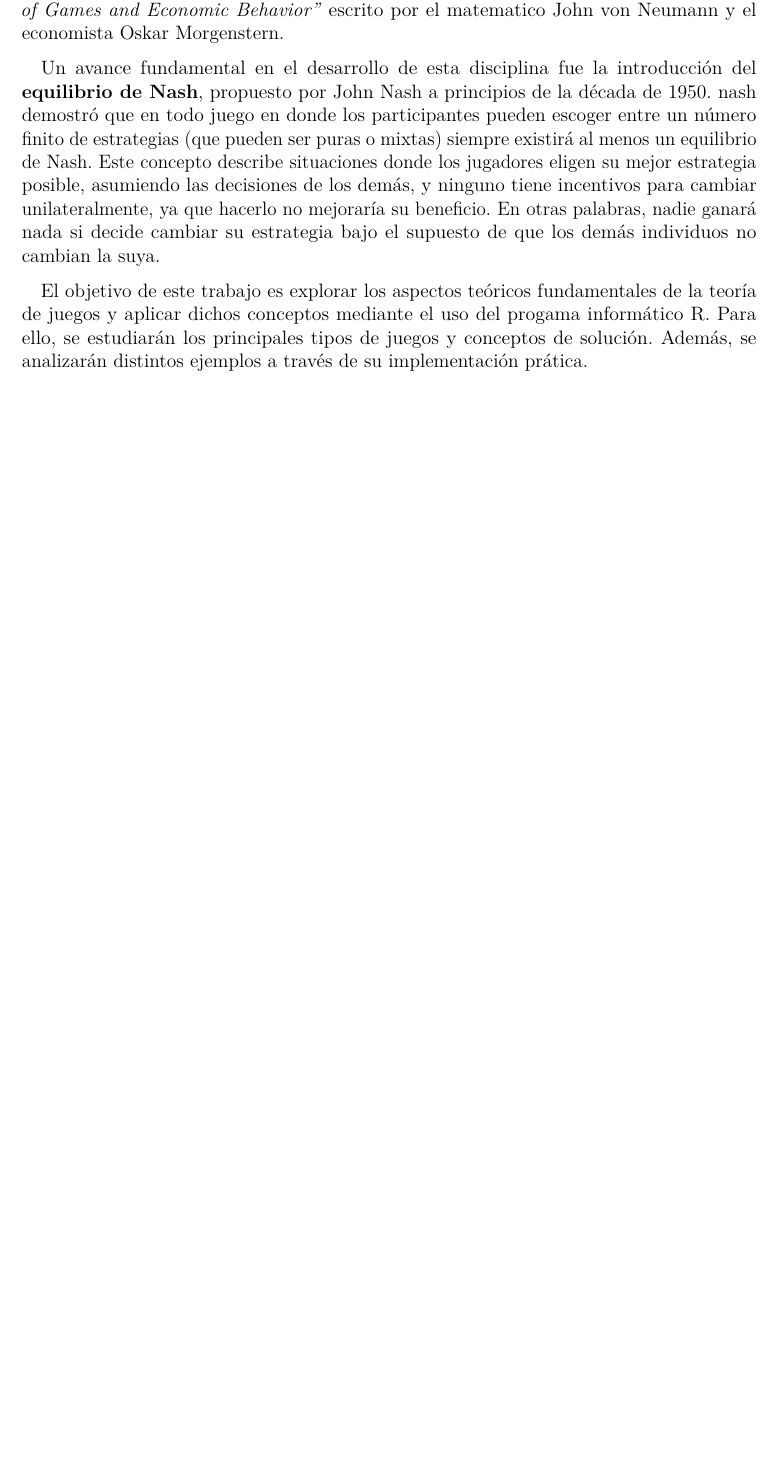
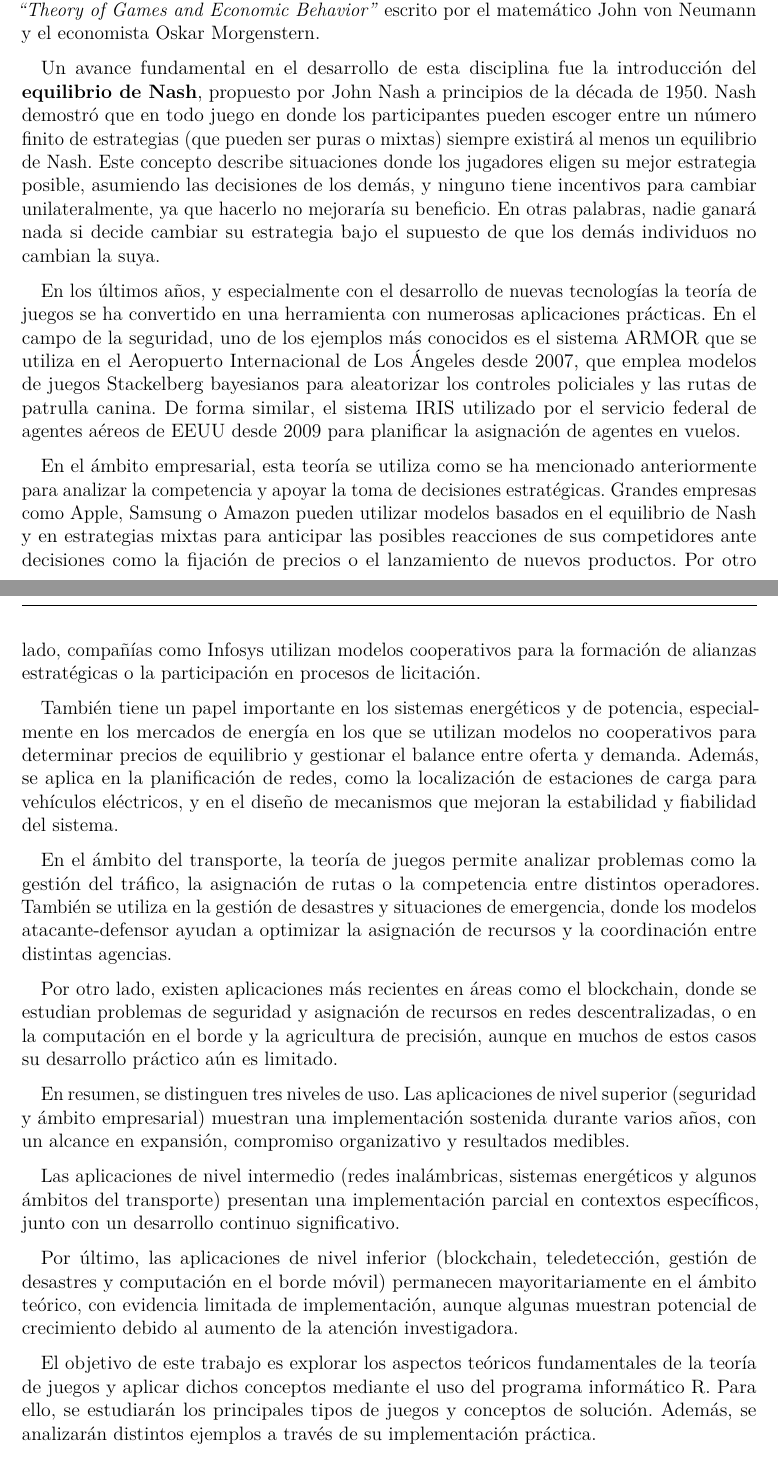
Before and after one commit to AliciaCx/TFG.-Teoria-de-juegos, an R Markdown document (capitulo01n.Rmd): part of page 3 of 5 before the commit and two parts of pages 3 and 4 of 5 after it, the two joined at a grey line, cut so that both start at the same text, the shorter picture padded with empty space. Rendered offline with R 4.5, knitr and Pandoc, then LaTeX, with nearby package versions; a font, style sheet, LaTeX package, included part or bibliography that could not be used is replaced or left out.

Commit message:
Introduccion modificada

```diff
--- a/capitulo01n.Rmd
+++ b/capitulo01n.Rmd
@@ -26,6 +26,22 @@ La teoría de juegos es la rama del conocimiento matemático que estudia situaci
 
-La teoría de juegos suele situarse en el año 1944, con la publicación del libro *"Theory of Games and Economic Behavior"* escrito por el matematico John von Neumann y el economista Oskar Morgenstern.
+El origen de la teoría de juegos suele situarse en el año 1944, con la publicación del libro *"Theory of Games and Economic Behavior"* escrito por el matemático John von Neumann y el economista Oskar Morgenstern.
 
-Un avance fundamental en el desarrollo de esta disciplina fue la introducción del **equilibrio de Nash**, propuesto por John Nash a principios de la década de 1950. nash demostró que en todo juego en donde los participantes pueden escoger entre un número finito de estrategias (que pueden ser puras o mixtas) siempre existirá al menos un equilibrio de Nash. Este concepto describe situaciones donde los jugadores eligen su mejor estrategia posible, asumiendo las decisiones de los demás, y ninguno tiene incentivos para cambiar unilateralmente, ya que hacerlo no mejoraría su beneficio. En otras palabras, nadie ganará nada si decide cambiar su estrategia bajo el supuesto de que los demás individuos no cambian la suya.
+Un avance fundamental en el desarrollo de esta disciplina fue la introducción del **equilibrio de Nash**, propuesto por John Nash a principios de la década de 1950. Nash demostró que en todo juego en donde los participantes pueden escoger entre un número finito de estrategias (que pueden ser puras o mixtas) siempre existirá al menos un equilibrio de Nash. Este concepto describe situaciones donde los jugadores eligen su mejor estrategia posible, asumiendo las decisiones de los demás, y ninguno tiene incentivos para cambiar unilateralmente, ya que hacerlo no mejoraría su beneficio. En otras palabras, nadie ganará nada si decide cambiar su estrategia bajo el supuesto de que los demás individuos no cambian la suya.
 
-El objetivo de este trabajo es explorar los aspectos teóricos fundamentales de la teoría de juegos y aplicar dichos conceptos mediante el uso del progama informático R. Para ello, se estudiarán los principales tipos de juegos y conceptos de solución. Además, se analizarán distintos ejemplos a través de su implementación prática.
+En los últimos años, y especialmente con el desarrollo de nuevas tecnologías la teoría de juegos se ha convertido en una herramienta con numerosas aplicaciones prácticas. En el campo de la seguridad, uno de los ejemplos más conocidos es el sistema ARMOR que se utiliza en el Aeropuerto Internacional de Los Ángeles desde 2007, que emplea modelos de juegos Stackelberg bayesianos para aleatorizar los controles policiales y las rutas de patrulla canina. De forma similar, el sistema IRIS utilizado por el servicio federal de agentes aéreos de EEUU desde 2009 para planificar la asignación de agentes en vuelos.
+
+En el ámbito empresarial, esta teoría se utiliza como se ha mencionado anteriormente para analizar la competencia y apoyar la toma de decisiones estratégicas. Grandes empresas como Apple, Samsung o Amazon pueden utilizar modelos basados en el equilibrio de Nash y en estrategias mixtas para anticipar las posibles reacciones de sus competidores ante decisiones como la fijación de precios o el lanzamiento de nuevos productos.  Por otro lado, compañías como Infosys utilizan modelos cooperativos para la formación de alianzas estratégicas o la participación en procesos de licitación.
+
+También tiene un papel importante en los sistemas energéticos y de potencia, especialmente en los mercados de energía en los que se utilizan modelos no cooperativos para determinar precios de equilibrio y gestionar el balance entre oferta y demanda. Además, se aplica en la planificación de redes, como la localización de estaciones de carga para vehículos eléctricos, y en el diseño de mecanismos que mejoran la estabilidad y fiabilidad del sistema.
+
+En el ámbito del transporte, la teoría de juegos permite analizar problemas como la gestión del tráfico, la asignación de rutas o la competencia entre distintos operadores. También se utiliza en la gestión de desastres y situaciones de emergencia, donde los modelos atacante-defensor ayudan a optimizar la asignación de recursos y la coordinación entre distintas agencias.
+
+Por otro lado, existen aplicaciones más recientes en áreas como el blockchain, donde se estudian problemas de seguridad y asignación de recursos en redes descentralizadas, o en la computación en el borde y la agricultura de precisión, aunque en muchos de estos casos su desarrollo práctico aún es limitado.
+
+En resumen, se distinguen tres niveles de uso. Las aplicaciones de nivel superior (seguridad y ámbito empresarial) muestran una implementación sostenida durante varios años, con un alcance en expansión, compromiso organizativo y resultados medibles.
+
+Las aplicaciones de nivel intermedio (redes inalámbricas, sistemas energéticos y algunos ámbitos del transporte) presentan una implementación parcial en contextos específicos, junto con un desarrollo continuo significativo.
+
+Por último, las aplicaciones de nivel inferior (blockchain, teledetección, gestión de desastres y computación en el borde móvil) permanecen mayoritariamente en el ámbito teórico, con evidencia limitada de implementación, aunque algunas muestran potencial de crecimiento debido al aumento de la atención investigadora.
+
+El objetivo de este trabajo es explorar los aspectos teóricos fundamentales de la teoría de juegos y aplicar dichos conceptos mediante el uso del programa informático R. Para ello, se estudiarán los principales tipos de juegos y conceptos de solución. Además, se analizarán distintos ejemplos a través de su implementación práctica.
```
Also changed, not shown: bib/library.bib (+7 -0 lines), tfe_principal.Rmd (+1 -1 lines), tfe_principal.pdf, capitulo01n.Rmd (2 more changed lines), 2 other files.
